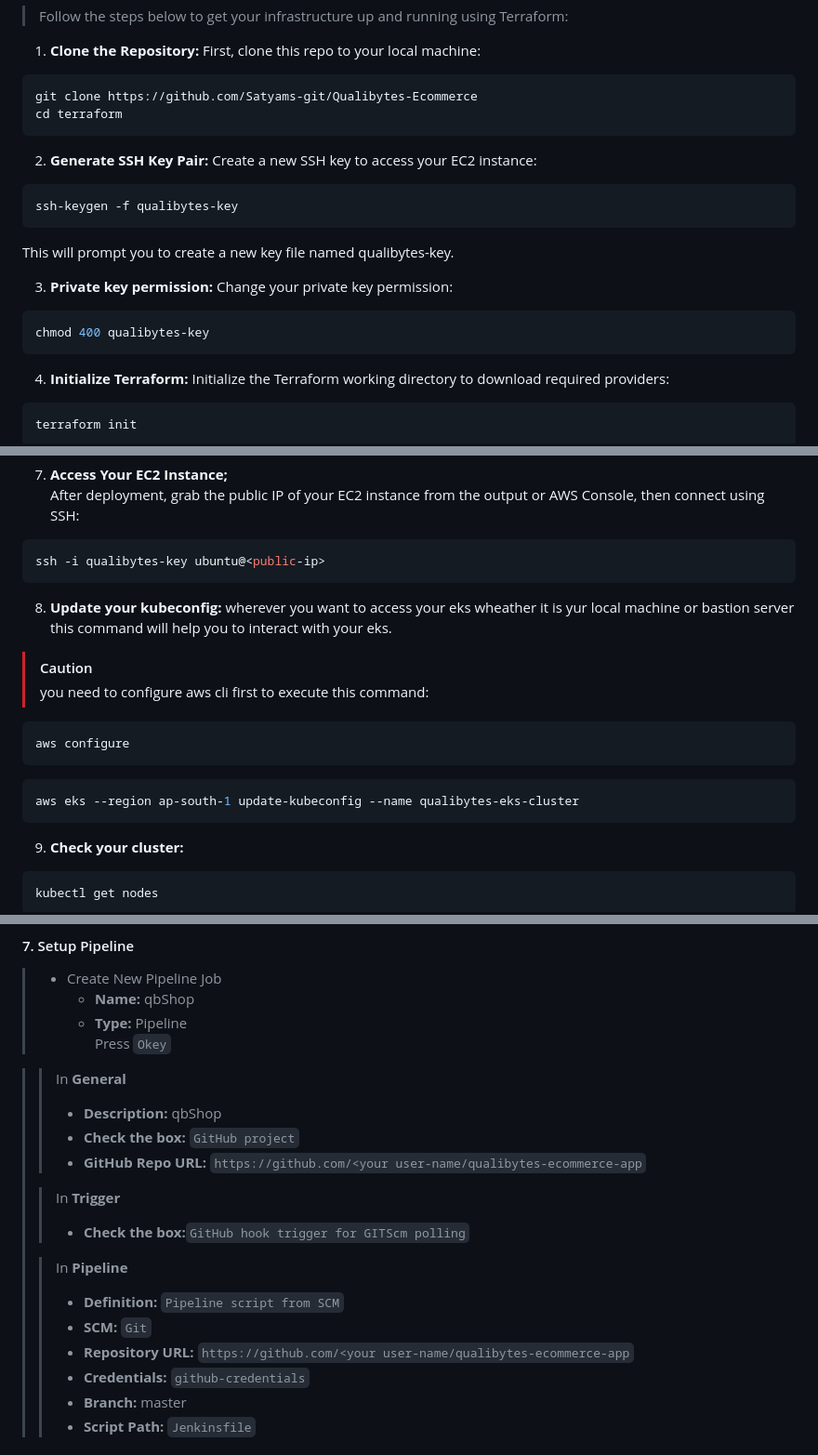
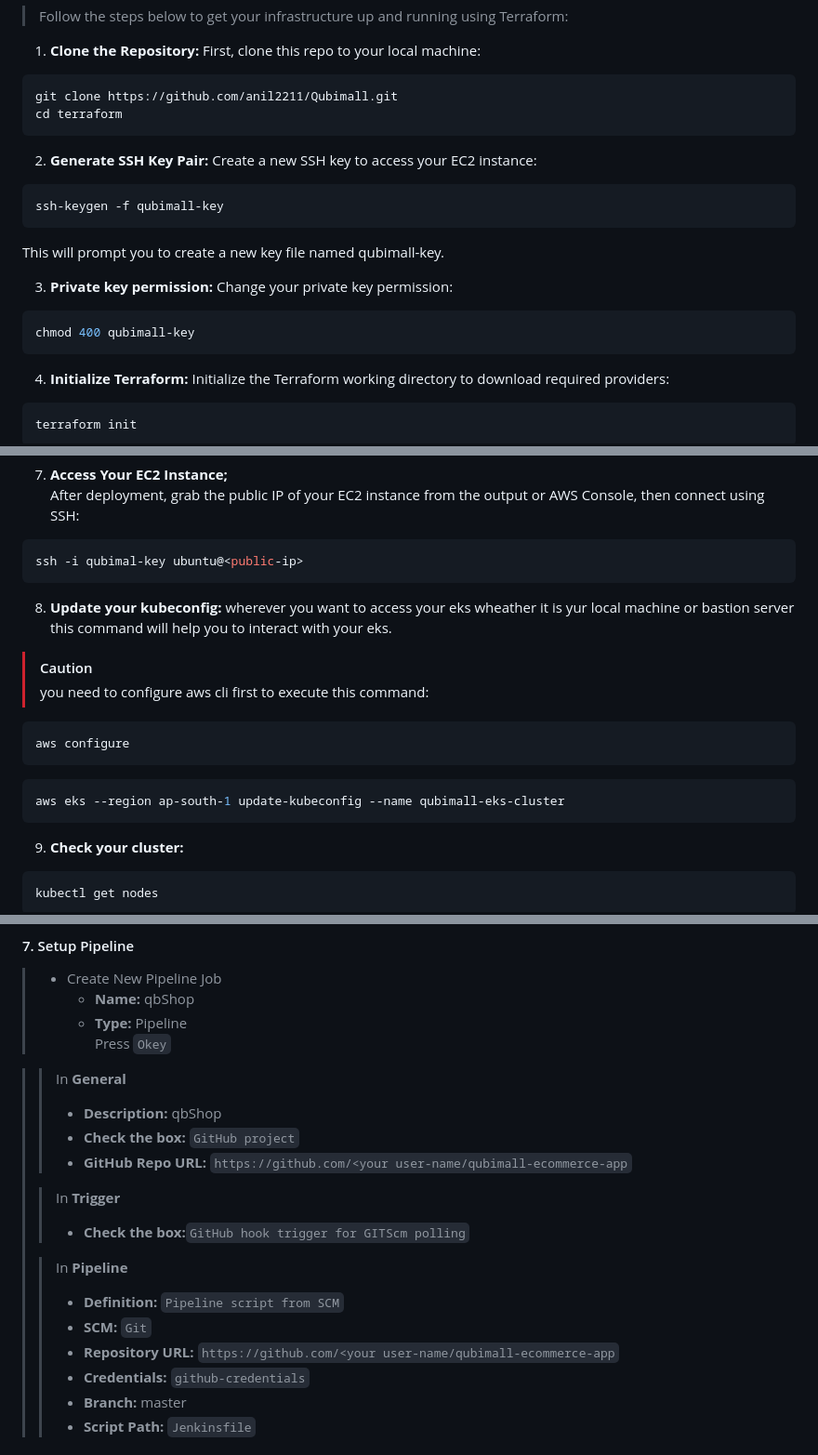
Before and after one commit to anil2211/Qubimall, a Markdown page: README.md, 3 parts joined by grey strips. Shown at 93% size. GitHub-like rendering.

````diff
--- a/README.md
+++ b/README.md
@@ -97,19 +97,19 @@ sudo ./aws/install
 1. **Clone the Repository:**
 First, clone this repo to your local machine:<br/>
 ```bash
-git clone https://github.com/Satyams-git/Qualibytes-Ecommerce
+git clone https://github.com/anil2211/Qubimall.git
 cd terraform
 ```
 2. **Generate SSH Key Pair:**
 Create a new SSH key to access your EC2 instance:
 ```bash
-ssh-keygen -f qualibytes-key
+ssh-keygen -f qubimall-key
 ```
-This will prompt you to create a new key file named qualibytes-key.
+This will prompt you to create a new key file named qubimall-key.
 
 3. **Private key permission:** Change your private key permission:
 ```bash
-chmod 400 qualibytes-key
+chmod 400 qubimall-key
 ```
 
 4. **Initialize Terraform:**
@@ -132,7 +132,7 @@ terraform apply
 7. **Access Your EC2 Instance;** <br/>
 After deployment, grab the public IP of your EC2 instance from the output or AWS Console, then connect using SSH:
 ```bash
-ssh -i qualibytes-key ubuntu@<public-ip>
+ssh -i qubimal-key ubuntu@<public-ip>
 ```
 8. **Update your kubeconfig:**
 wherever you want to access your eks wheather it is yur local machine or bastion server this command will help you to interact with your eks.
@@ -144,7 +144,7 @@ aws configure
 ```
 
 ```bash
-aws eks --region ap-south-1 update-kubeconfig --name qualibytes-eks-cluster
+aws eks --region ap-south-1 update-kubeconfig --name qubimall-eks-cluster
 ```
 9. **Check your cluster:**
 ```bash
@@ -225,7 +225,7 @@ sudo systemctl status jenkins
 > > In **General**<br/>
 > > - **Description:** qbShop<br/>
 > > - **Check the box:** `GitHub project`<br/>
-> > - **GitHub Repo URL:** `https://github.com/<your user-name/qualibytes-ecommerce-app`<br/>
+> > - **GitHub Repo URL:** `https://github.com/<your user-name/qubimall-ecommerce-app`<br/>
 >
 > > In **Trigger**<br/>
 > > - **Check the box:**`GitHub hook trigger for GITScm polling`<br/>
@@ -233,7 +233,7 @@ sudo systemctl status jenkins
 > > In **Pipeline**<br/>
 > > - **Definition:** `Pipeline script from SCM`<br/>
 > > - **SCM:** `Git`<br/>
-> > - **Repository URL:** `https://github.com/<your user-name/qualibytes-ecommerce-app`<br/>
+> > - **Repository URL:** `https://github.com/<your user-name/qubimall-ecommerce-app`<br/>
 > > - **Credentials:** `github-credentials`<br/>
 > > - **Branch:** master<br/>
 > > - **Script Path:** `Jenkinsfile`<br/>
````
Also changed, not shown: other parts of README.md (+2 -2 lines).
